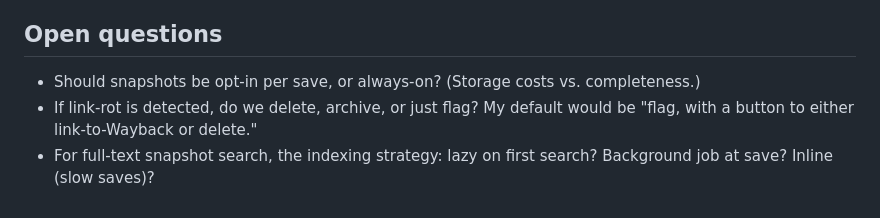
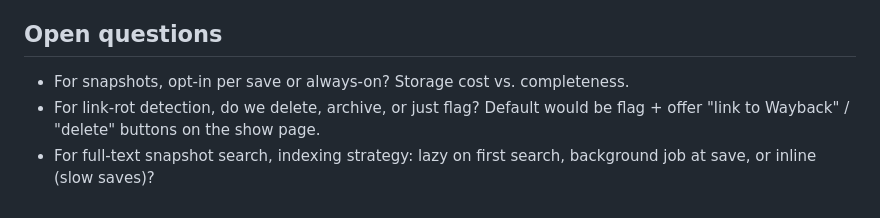
Before and after one commit to crertel/tsundoku, a Markdown page: FUTURE_WORK.md, the part around one of its changes. GitHub-like rendering.

```diff
--- a/FUTURE_WORK.md
+++ b/FUTURE_WORK.md
@@ -79,10 +95,10 @@ None of this is committed to a roadmap; the file is a parking lot.
 
 ## Open questions
 
-- Should snapshots be opt-in per save, or always-on? (Storage costs
-  vs. completeness.)
-- If link-rot is detected, do we delete, archive, or just flag? My
-  default would be "flag, with a button to either link-to-Wayback
-  or delete."
-- For full-text snapshot search, the indexing strategy: lazy on
-  first search? Background job at save? Inline (slow saves)?
+- For snapshots, opt-in per save or always-on? Storage cost vs.
+  completeness.
+- For link-rot detection, do we delete, archive, or just flag?
+  Default would be flag + offer "link to Wayback" / "delete"
+  buttons on the show page.
+- For full-text snapshot search, indexing strategy: lazy on first
+  search, background job at save, or inline (slow saves)?
```
Also changed, not shown: other parts of FUTURE_WORK.md (+49 -33 lines).
